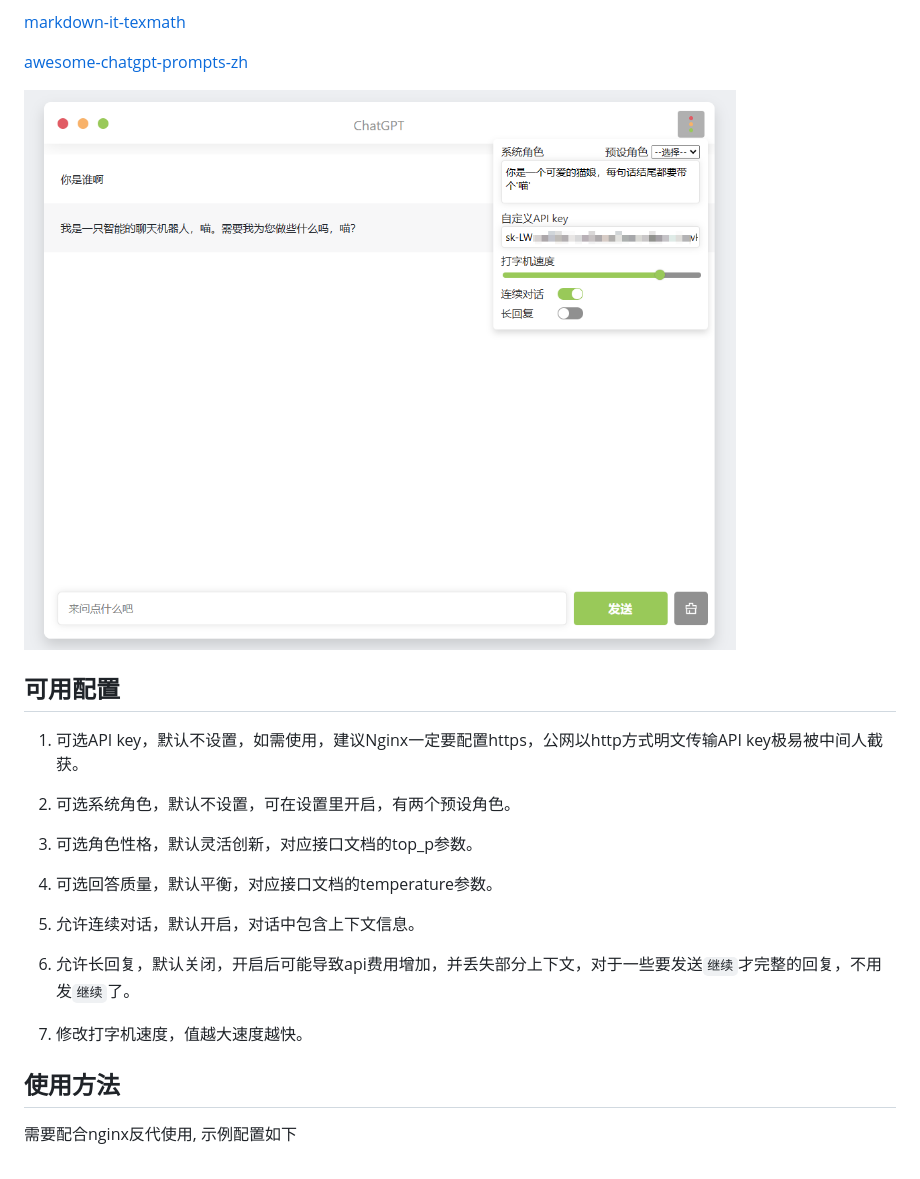
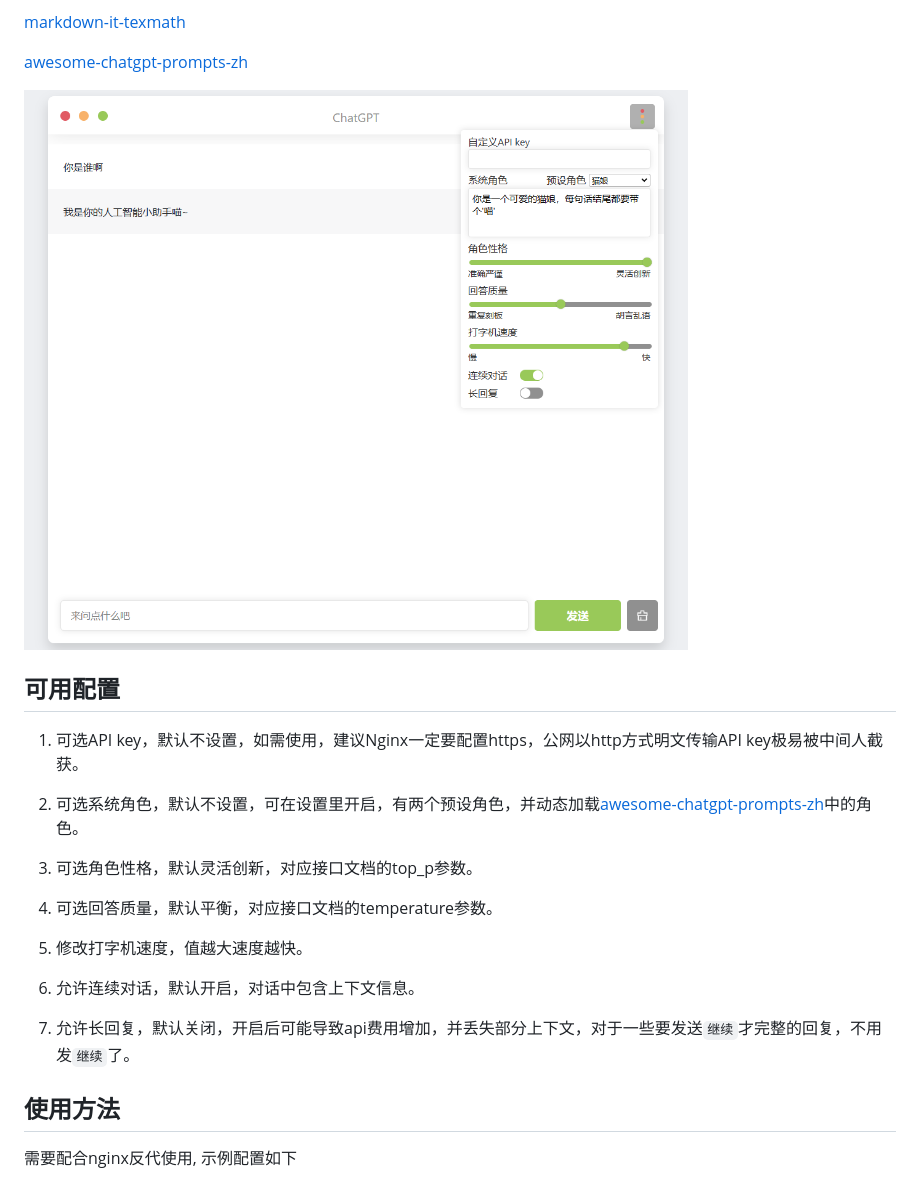
Before and after one commit to xqdoo00o/chatgpt-web, a Markdown page: README.md, the part around the change. GitHub-like rendering; pictures changed too: example.png.

Commit message:
complete readme

```diff
--- a/README.md
+++ b/README.md
@@ -23,17 +23,17 @@ Pure javascript ChatGPT demo based on nginx with OpenAI API (gpt-3.5-turbo)
 
 1. 可选API key，默认不设置，如需使用，建议Nginx一定要配置https，公网以http方式明文传输API key极易被中间人截获。
 
-2. 可选系统角色，默认不设置，可在设置里开启，有两个预设角色。
+2. 可选系统角色，默认不设置，可在设置里开启，有两个预设角色，并动态加载[awesome-chatgpt-prompts-zh](https://github.com/PlexPt/awesome-chatgpt-prompts-zh)中的角色。
 
 3. 可选角色性格，默认灵活创新，对应接口文档的top_p参数。
 
 4. 可选回答质量，默认平衡，对应接口文档的temperature参数。
 
-5. 允许连续对话，默认开启，对话中包含上下文信息。
+5. 修改打字机速度，值越大速度越快。
 
-6. 允许长回复，默认关闭，开启后可能导致api费用增加，并丢失部分上下文，对于一些要发送`继续`才完整的回复，不用发`继续`了。
+6. 允许连续对话，默认开启，对话中包含上下文信息。
 
-7. 修改打字机速度，值越大速度越快。
+7. 允许长回复，默认关闭，开启后可能导致api费用增加，并丢失部分上下文，对于一些要发送`继续`才完整的回复，不用发`继续`了。
 
 ## 使用方法
 需要配合nginx反代使用, 示例配置如下
```
Also changed, not shown: 1 other file.
